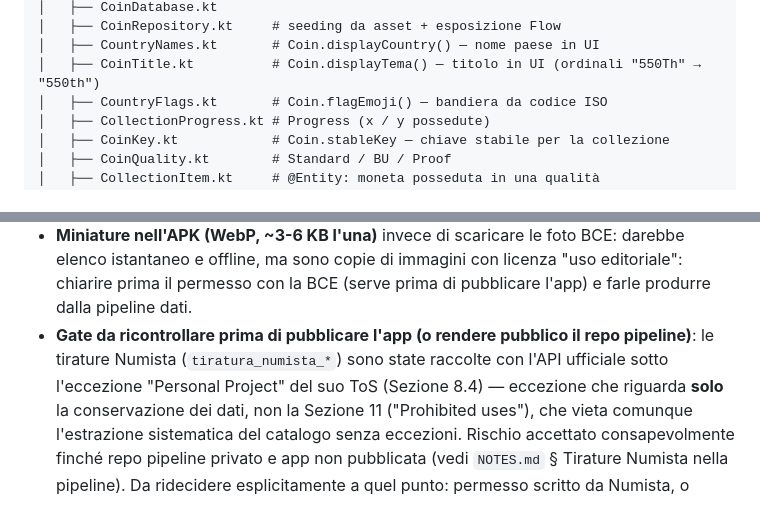
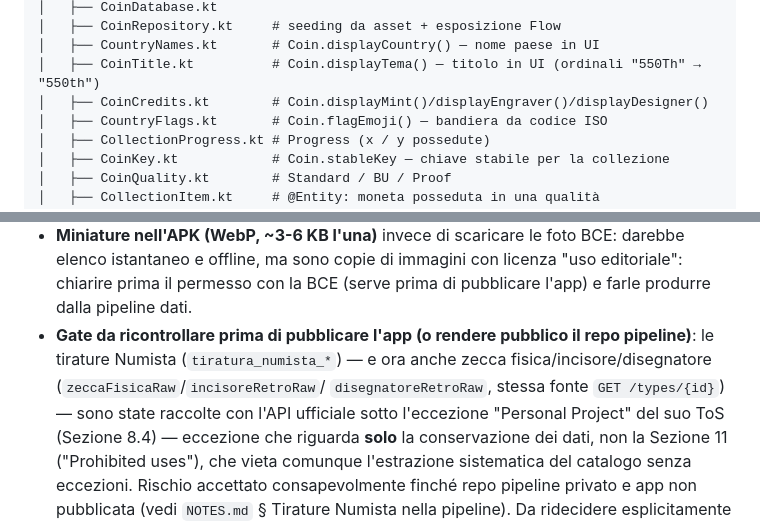
Before and after one commit to mmorelli1656/euro-coins-app, a Markdown page: CLAUDE.md, 2 parts joined by grey strips. Drawn GitHub-style.

```diff
--- a/CLAUDE.md
+++ b/CLAUDE.md
@@ -92,6 +92,7 @@ app/src/main/java/com/michele/eurocoins/
 │   ├── CoinRepository.kt     # seeding da asset + esposizione Flow
 │   ├── CountryNames.kt       # Coin.displayCountry() — nome paese in UI
 │   ├── CoinTitle.kt          # Coin.displayTema() — titolo in UI (ordinali "550Th" → "550th")
+│   ├── CoinCredits.kt        # Coin.displayMint()/displayEngraver()/displayDesigner()
 │   ├── CountryFlags.kt       # Coin.flagEmoji() — bandiera da codice ISO
 │   ├── CollectionProgress.kt # Progress (x / y possedute)
 │   ├── CoinKey.kt            # Coin.stableKey — chiave stabile per la collezione
@@ -838,7 +876,9 @@ Nell'**app**:
   "uso editoriale": chiarire prima il permesso con la BCE (serve prima di
   pubblicare l'app) e farle produrre dalla pipeline dati.
 - **Gate da ricontrollare prima di pubblicare l'app (o rendere pubblico il
-  repo pipeline)**: le tirature Numista (`tiratura_numista_*`) sono state
+  repo pipeline)**: le tirature Numista (`tiratura_numista_*`) — e ora anche
+  zecca fisica/incisore/disegnatore (`zeccaFisicaRaw`/`incisoreRetroRaw`/
+  `disegnatoreRetroRaw`, stessa fonte `GET /types/{id}`) — sono state
   raccolte con l'API ufficiale sotto l'eccezione "Personal Project" del suo
   ToS (Sezione 8.4) — eccezione che riguarda **solo** la conservazione dei
   dati, non la Sezione 11 ("Prohibited uses"), che vieta comunque
```
Also changed, not shown: other parts of CLAUDE.md (+39 -2 lines).
